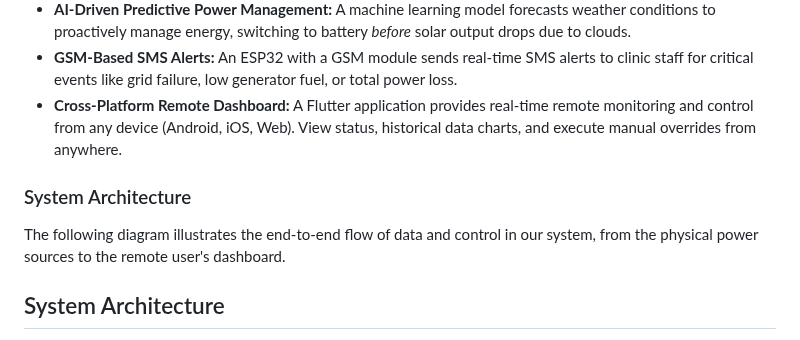
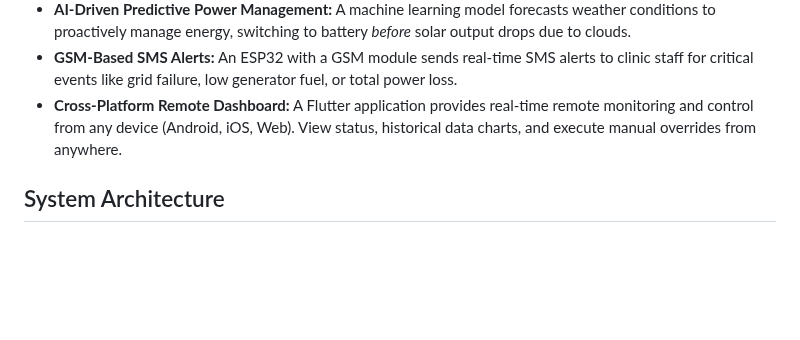
Before and after one commit to saikesavvyas/CliniX, a Markdown page: README.md, the part around the change. Drawn GitHub-style; blank space fills up the shorter version.

```diff
--- a/README.md
+++ b/README.md
@@ -49,9 +49,6 @@ Rural clinics face significant challenges due to unstable power grids, directly
 *   **GSM-Based SMS Alerts:** An ESP32 with a GSM module sends real-time SMS alerts to clinic staff for critical events like grid failure, low generator fuel, or total power loss.
 *   **Cross-Platform Remote Dashboard:** A Flutter application provides real-time remote monitoring and control from any device (Android, iOS, Web). View status, historical data charts, and execute manual overrides from anywhere.
 
-### System Architecture
-
-The following diagram illustrates the end-to-end flow of data and control in our system, from the physical power sources to the remote user's dashboard.
 ## System Architecture
 
 The following diagram illustrates the end-to-end flow of data and control in our system, from the physical power sources to the remote user's dashboard.
```
